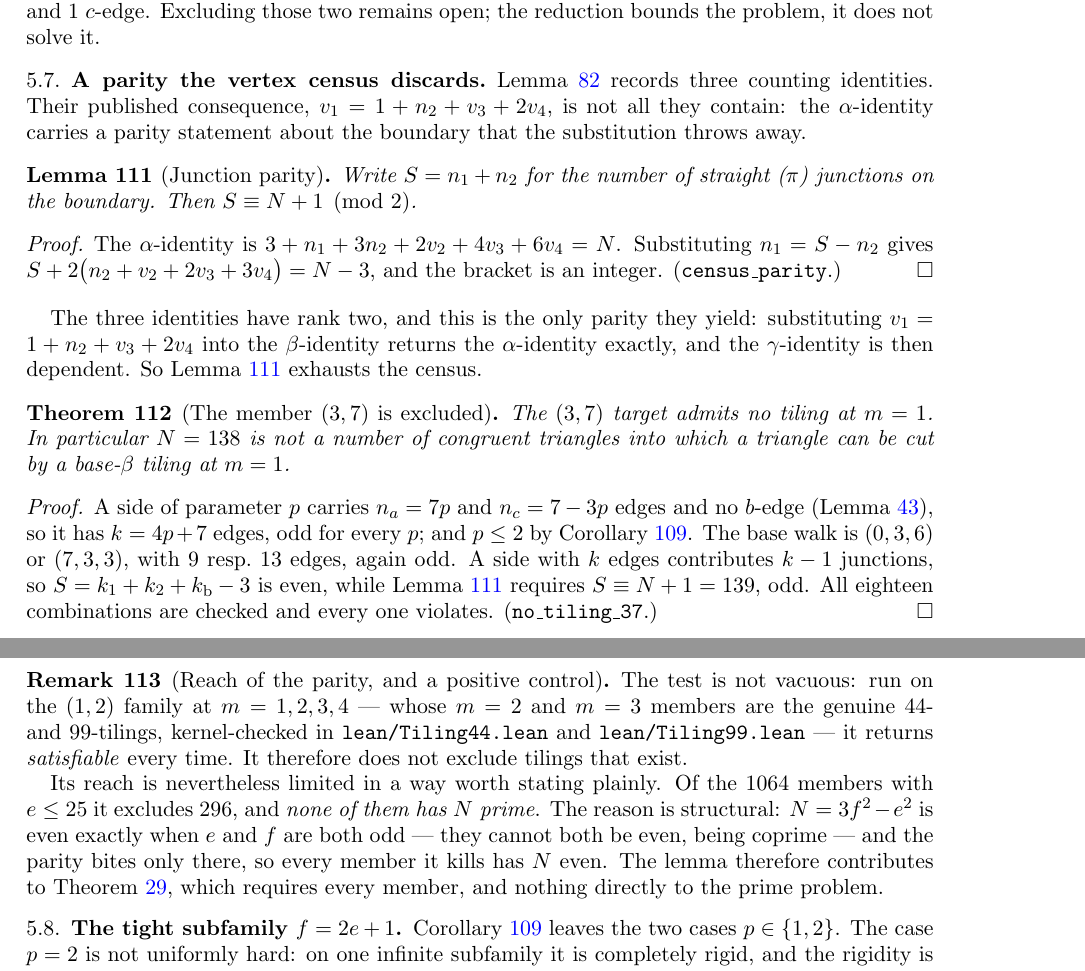
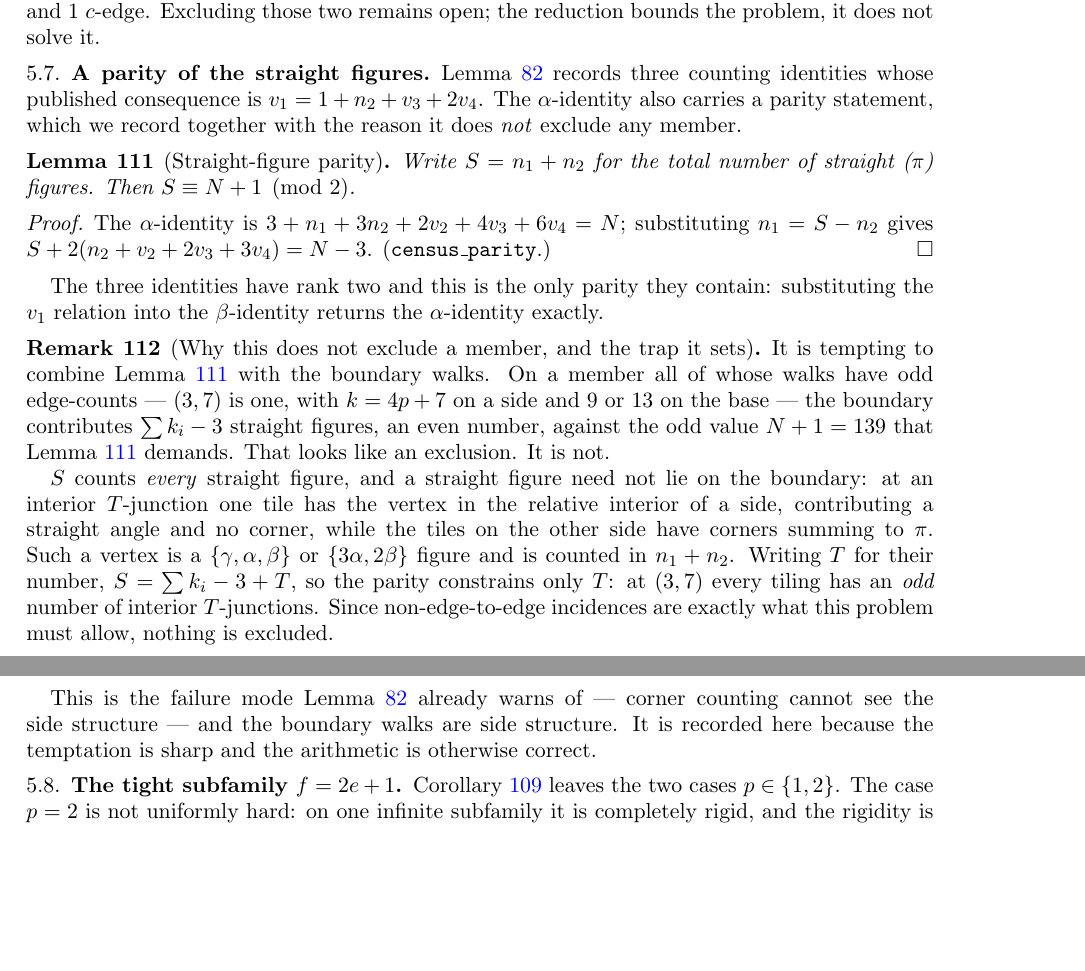
Before and after one commit to ElVec1o/erdos_634_proof, a LaTeX paper (paper/erdos-634-companion.tex): two parts of pages 38 and 39 of 51 before the commit and two parts of pages 38 and 39 of 50 after it, joined at a grey line, cut so that both start at the same text, the shorter picture padded with empty space. Compiled offline with pdfLaTeX.

Commit message:
Retract the N=138 parity result: S counts interior T-junctions too
I claimed the (3,7) target admits no tiling at m=1 and wrote it into the companion.
It is wrong. I set S = n1 + n2 equal to the number of boundary junctions, but
lem:census defines n1 and n2 as counts of straight figures, and an interior
T-junction is one: the tile whose side contains the vertex contributes a straight
angle and no corner, while the tiles opposite have corners summing to pi. So
S = sum k_i - 3 + T with T the number of interior T-junctions, and the parity
constrains only T. At (3,7) it forces T odd, and since non-edge-to-edge incidences
are exactly what the problem must allow, nothing is excluded.

lem:census warns of this in the sentence after the identity, that corner counting
cannot see the side structure, and the boundary walks are side structure.

The positive control against the 44- and 99-tilings passed because it exercised only
the arithmetic, not the identification of S, and those tilings have the very
T-junctions my count omitted. A control that cannot see the defect is not a control.

census_parity remains correct and verified, as does the rank-two observation. The
companion now carries the corrected remark, stating the salvage: at such members any
tiling has an odd number of interior T-junctions. thm:no37 is removed and
no_tiling_37's docstring names its false hypothesis. The claim that 296 members were
closed is withdrawn; the true count is zero.

```diff
--- a/paper/erdos-634-companion.tex
+++ b/paper/erdos-634-companion.tex
@@ -2510,53 +2510,41 @@ $a$-edges and $1$ $c$-edge. Excluding those two remains open; the reduction boun
 does not solve it.
 \end{remark}
 
-\subsection{A parity the vertex census discards}\label{sub:parity}
-
-Lemma~\ref{lem:census} records three counting identities. Their published consequence,
-$v_1=1+n_2+v_3+2v_4$, is not all they contain: the $\alpha$-identity carries a parity statement about
-the boundary that the substitution throws away.
-
-\begin{lemma}[Junction parity]\label{lem:parity}
-Write $S=n_1+n_2$ for the number of straight ($\pi$) junctions on the boundary. Then
-$S\equiv N+1\pmod 2$.
-\end{lemma}
-
-\begin{proof}
-The $\alpha$-identity is $3+n_1+3n_2+2v_2+4v_3+6v_4=N$. Substituting $n_1=S-n_2$ gives
-$S+2\bigl(n_2+v_2+2v_3+3v_4\bigr)=N-3$, and the bracket is an integer.
-\textup{(}\texttt{census\_parity}.\textup{)}
-\end{proof}
-
-The three identities have rank two, and this is the only parity they yield: substituting
-$v_1=1+n_2+v_3+2v_4$ into the $\beta$-identity returns the $\alpha$-identity exactly, and the
-$\gamma$-identity is then dependent. So Lemma~\ref{lem:parity} exhausts the census.
-
-\begin{theorem}[The member $(3,7)$ is excluded]\label{thm:no37}
-The $(3,7)$ target admits no tiling at $m=1$. In particular $N=138$ is not a number of congruent
-triangles into which a triangle can be cut by a base-$\beta$ tiling at $m=1$.
-\end{theorem}
-
-\begin{proof}
-A side of parameter $p$ carries $n_a=7p$ and $n_c=7-3p$ edges and no $b$-edge
-(Lemma~\ref{lem:sidenob}), so it has $k=4p+7$ edges, odd for every $p$; and $p\le2$ by
-Corollary~\ref{cor:ptwo}. The base walk is $(0,3,6)$ or $(7,3,3)$, with $9$ resp.\ $13$ edges, again
-odd. A side with $k$ edges contributes $k-1$ junctions, so $S=k_1+k_2+k_{\mathrm b}-3$ is even, while
-Lemma~\ref{lem:parity} requires $S\equiv N+1=139$, odd. All eighteen combinations are checked and
-every one violates. \textup{(}\texttt{no\_tiling\_37}.\textup{)}
-\end{proof}
-
-\begin{remark}[Reach of the parity, and a positive control]\label{rem:parityscope}
-The test is not vacuous: run on the $(1,2)$ family at $m=1,2,3,4$ --- whose $m=2$ and $m=3$ members
-are the genuine $44$- and $99$-tilings, kernel-checked in \texttt{lean/Tiling44.lean} and
-\texttt{lean/Tiling99.lean} --- it returns \emph{satisfiable} every time. It therefore does not
-exclude tilings that exist.
-
-Its reach is nevertheless limited in a way worth stating plainly. Of the $1064$ members with
-$e\le25$ it excludes $296$, and \emph{none of them has $N$ prime}. The reason is structural:
-$N=3f^2-e^2$ is even exactly when $e$ and $f$ are both odd --- they cannot both be even, being
-coprime --- and the parity bites only there, so every member it kills has $N$ even. The lemma
-therefore contributes to Theorem~\ref{thm:basebeta-full}, which requires every member, and nothing
-directly to the prime problem.
+\subsection{A parity of the straight figures}\label{sub:parity}
+
+Lemma~\ref{lem:census} records three counting identities whose published consequence is
+$v_1=1+n_2+v_3+2v_4$. The $\alpha$-identity also carries a parity statement, which we record together
+with the reason it does \emph{not} exclude any member.
+
+\begin{lemma}[Straight-figure parity]\label{lem:parity}
+Write $S=n_1+n_2$ for the total number of straight ($\pi$) figures. Then $S\equiv N+1\pmod 2$.
+\end{lemma}
+
+\begin{proof}
+The $\alpha$-identity is $3+n_1+3n_2+2v_2+4v_3+6v_4=N$; substituting $n_1=S-n_2$ gives
+$S+2(n_2+v_2+2v_3+3v_4)=N-3$. \textup{(}\texttt{census\_parity}.\textup{)}
+\end{proof}
+
+The three identities have rank two and this is the only parity they contain: substituting the
+$v_1$ relation into the $\beta$-identity returns the $\alpha$-identity exactly.
+
+\begin{remark}[Why this does not exclude a member, and the trap it sets]\label{rem:parityscope}
+It is tempting to combine Lemma~\ref{lem:parity} with the boundary walks. On a member all of whose
+walks have odd edge-counts --- $(3,7)$ is one, with $k=4p+7$ on a side and $9$ or $13$ on the base
+--- the boundary contributes $\sum k_i-3$ straight figures, an even number, against the odd value
+$N+1=139$ that Lemma~\ref{lem:parity} demands. That looks like an exclusion. It is not.
+
+$S$ counts \emph{every} straight figure, and a straight figure need not lie on the boundary: at an
+interior $T$-junction one tile has the vertex in the relative interior of a side, contributing a
+straight angle and no corner, while the tiles on the other side have corners summing to $\pi$. Such a
+vertex is a $\{\gamma,\alpha,\beta\}$ or $\{3\alpha,2\beta\}$ figure and is counted in $n_1+n_2$.
+Writing $T$ for their number, $S=\sum k_i-3+T$, so the parity constrains only $T$: at $(3,7)$ every
+tiling has an \emph{odd} number of interior $T$-junctions. Since non-edge-to-edge incidences are
+exactly what this problem must allow, nothing is excluded.
+
+This is the failure mode Lemma~\ref{lem:census} already warns of --- corner counting cannot see the
+side structure --- and the boundary walks are side structure. It is recorded here because the
+temptation is sharp and the arithmetic is otherwise correct.
 \end{remark}
 
 \subsection{The tight subfamily \texorpdfstring{$f=2e+1$}{f=2e+1}}\label{sub:tight}
```
Also changed, not shown: paper/erdos-634-companion.pdf, 1 other file.
